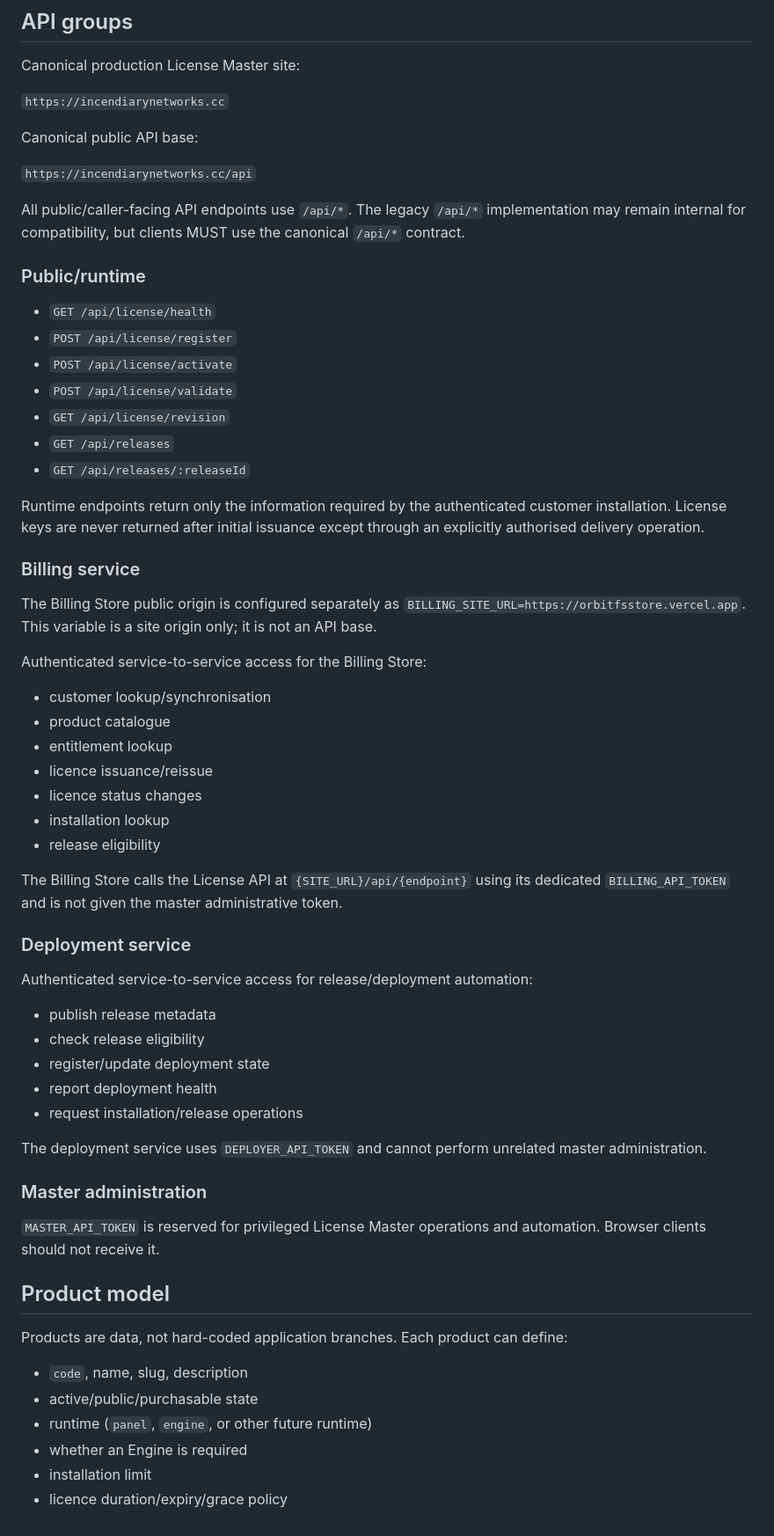
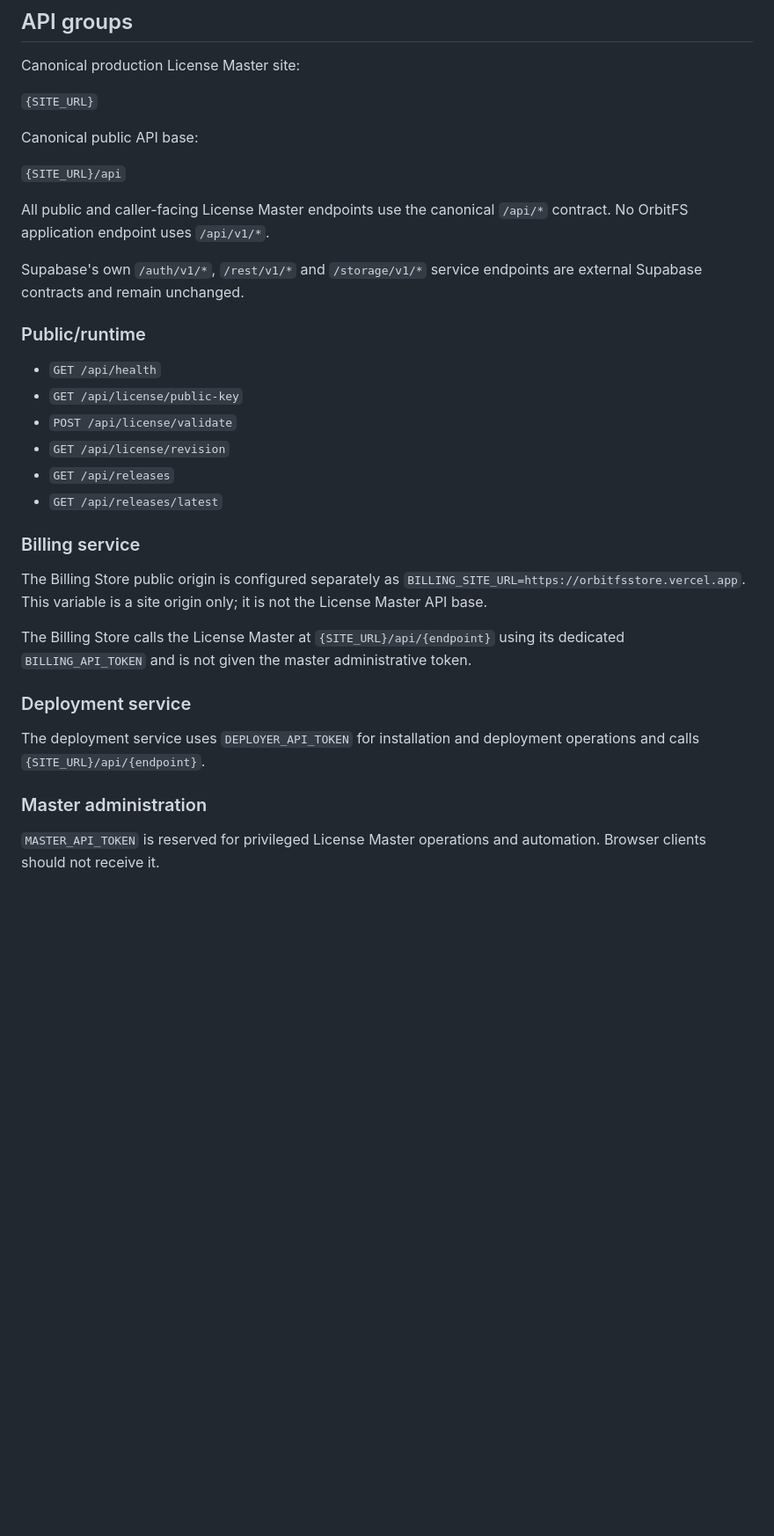
Before and after one commit to lucaskerim123/OrbitFS-License-Master-V2, a Markdown page: docs/API-ARCHITECTURE.md, the part around one of its changes. Shown at 88% size. Drawn GitHub-style; blank space fills up the shorter version.

Commit message:
Document canonical License Master API without legacy route

```diff
--- a/docs/API-ARCHITECTURE.md
+++ b/docs/API-ARCHITECTURE.md
@@ -60,65 +60,35 @@ It asks License Master whether a customer/installation is entitled to a release
 
 Canonical production License Master site:
 
-`https://incendiarynetworks.cc`
+`{SITE_URL}`
 
 Canonical public API base:
 
-`https://incendiarynetworks.cc/api`
+`{SITE_URL}/api`
 
-All public/caller-facing API endpoints use `/api/*`. The legacy `/api/*` implementation may remain internal for compatibility, but clients MUST use the canonical `/api/*` contract.
+All public and caller-facing License Master endpoints use the canonical `/api/*` contract. No OrbitFS application endpoint uses `/api/v1/*`.
+
+Supabase's own `/auth/v1/*`, `/rest/v1/*` and `/storage/v1/*` service endpoints are external Supabase contracts and remain unchanged.
 
 ### Public/runtime
 
-- `GET /api/license/health`
-- `POST /api/license/register`
-- `POST /api/license/activate`
+- `GET /api/health`
+- `GET /api/license/public-key`
 - `POST /api/license/validate`
 - `GET /api/license/revision`
 - `GET /api/releases`
-- `GET /api/releases/:releaseId`
-
-Runtime endpoints return only the information required by the authenticated customer installation. License keys are never returned after initial issuance except through an explicitly authorised delivery operation.
+- `GET /api/releases/latest`
 
 ### Billing service
 
-The Billing Store public origin is configured separately as `BILLING_SITE_URL=https://orbitfsstore.vercel.app`. This variable is a site origin only; it is not an API base.
+The Billing Store public origin is configured separately as `BILLING_SITE_URL=https://orbitfsstore.vercel.app`. This variable is a site origin only; it is not the License Master API base.
 
-Authenticated service-to-service access for the Billing Store:
-
-- customer lookup/synchronisation
-- product catalogue
-- entitlement lookup
-- licence issuance/reissue
-- licence status changes
-- installation lookup
-- release eligibility
-
-The Billing Store calls the License API at `{SITE_URL}/api/{endpoint}` using its dedicated `BILLING_API_TOKEN` and is not given the master administrative token.
+The Billing Store calls the License Master at `{SITE_URL}/api/{endpoint}` using its dedicated `BILLING_API_TOKEN` and is not given the master administrative token.
 
 ### Deployment service
 
-Authenticated service-to-service access for release/deployment automation:
-
-- publish release metadata
-- check release eligibility
-- register/update deployment state
-- report deployment health
-- request installation/release operations
-
-The deployment service uses `DEPLOYER_API_TOKEN` and cannot perform unrelated master administration.
+The deployment service uses `DEPLOYER_API_TOKEN` for installation and deployment operations and calls `{SITE_URL}/api/{endpoint}`.
 
 ### Master administration
 
 `MASTER_API_TOKEN` is reserved for privileged License Master operations and automation. Browser clients should not receive it.
-
-## Product model
-
-Products are data, not hard-coded application branches. Each product can define:
-
-- `code`, name, slug, description
-- active/public/purchasable state
-- runtime (`panel`, `engine`, or other future runtime)
-- whether an Engine is required
-- installation limit
-- licence duration/expiry/grace policy
```
Also changed, not shown: other parts of docs/API-ARCHITECTURE.md (+4 -4 lines).
